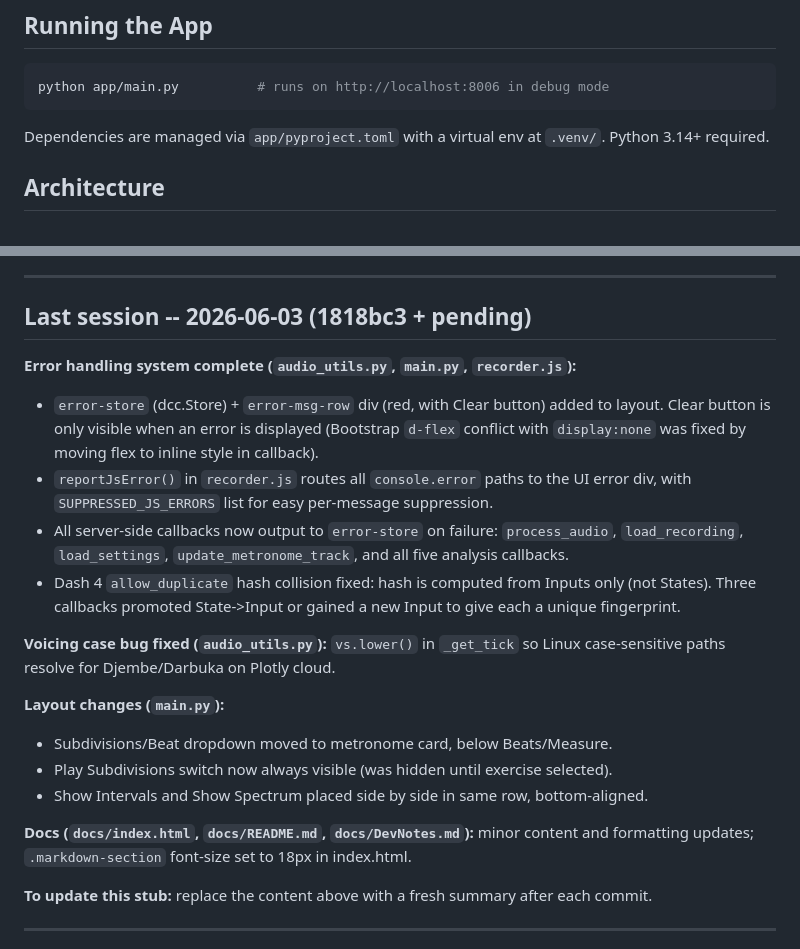
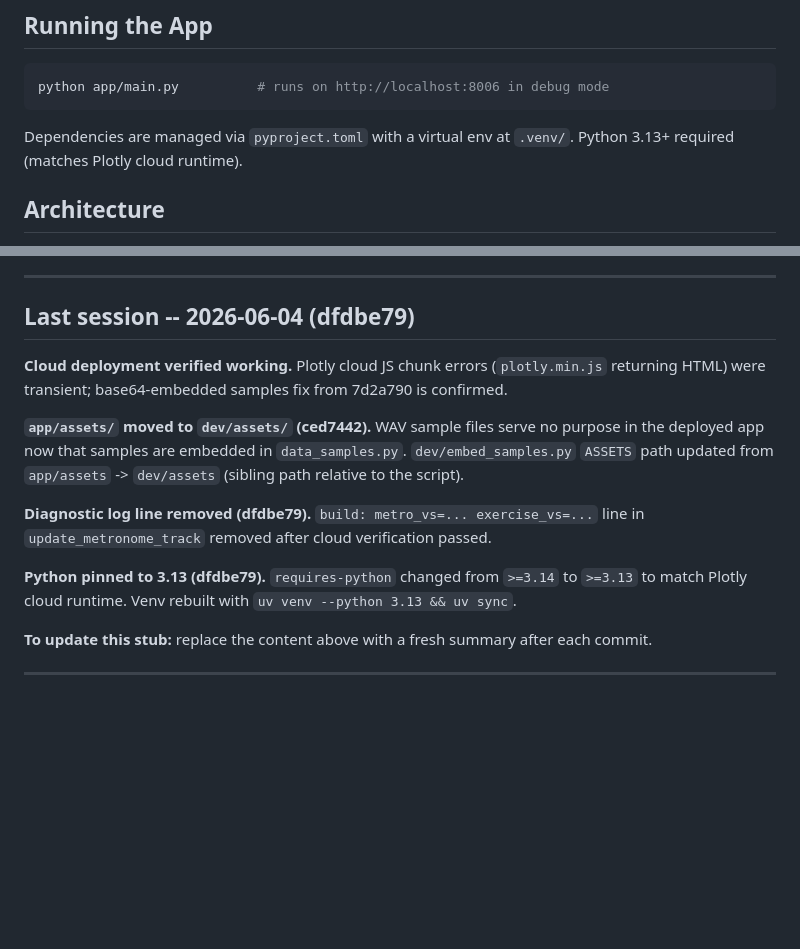
Before and after one commit to chaynes56/Rhythm, a Markdown page: dev/CLAUDE.md, 2 parts joined by grey strips. Drawn GitHub-style; blank space fills up the shorter version.

Commit message:
Update session log: cloud deployment verified, assets move, Python 3.13 pin
Co-Authored-By: Claude Sonnet 4.6 <noreply@anthropic.com>

````diff
--- a/dev/CLAUDE.md
+++ b/dev/CLAUDE.md
@@ -15,8 +15,8 @@ is a routine wrap-up/commit/summary sequence.
 python app/main.py          # runs on http://localhost:8006 in debug mode
 ```
 
-Dependencies are managed via `app/pyproject.toml` with a virtual env at `.venv/`.
-Python 3.14+ required.
+Dependencies are managed via `pyproject.toml` with a virtual env at `.venv/`.
+Python 3.13+ required (matches Plotly cloud runtime).
 
 
 ## Architecture
@@ -75,32 +75,21 @@ The app measures output latency to synchronise recording start with metronome be
 
 ---
 
-## Last session -- 2026-06-03 (1818bc3 + pending)
+## Last session -- 2026-06-04 (dfdbe79)
 
-**Error handling system complete (`audio_utils.py`, `main.py`, `recorder.js`):**
+**Cloud deployment verified working.** Plotly cloud JS chunk errors (`plotly.min.js`
+returning HTML) were transient; base64-embedded samples fix from 7d2a790 is confirmed.
 
-- `error-store` (dcc.Store) + `error-msg-row` div (red, with Clear button) added to
-  layout. Clear button is only visible when an error is displayed (Bootstrap `d-flex`
-  conflict with `display:none` was fixed by moving flex to inline style in callback).
-- `reportJsError()` in `recorder.js` routes all `console.error` paths to the UI
-  error div, with `SUPPRESSED_JS_ERRORS` list for easy per-message suppression.
-- All server-side callbacks now output to `error-store` on failure: `process_audio`,
-  `load_recording`, `load_settings`, `update_metronome_track`, and all five analysis
-  callbacks.
-- Dash 4 `allow_duplicate` hash collision fixed: hash is computed from Inputs only
-  (not States). Three callbacks promoted State->Input or gained a new Input to give
-  each a unique fingerprint.
+**`app/assets/` moved to `dev/assets/` (ced7442).** WAV sample files serve no
+purpose in the deployed app now that samples are embedded in `data_samples.py`.
+`dev/embed_samples.py` `ASSETS` path updated from `app/assets` -> `dev/assets`
+(sibling path relative to the script).
 
-**Voicing case bug fixed (`audio_utils.py`):** `vs.lower()` in `_get_tick` so
-Linux case-sensitive paths resolve for Djembe/Darbuka on Plotly cloud.
+**Diagnostic log line removed (dfdbe79).** `build: metro_vs=... exercise_vs=...`
+line in `update_metronome_track` removed after cloud verification passed.
 
-**Layout changes (`main.py`):**
-- Subdivisions/Beat dropdown moved to metronome card, below Beats/Measure.
-- Play Subdivisions switch now always visible (was hidden until exercise selected).
-- Show Intervals and Show Spectrum placed side by side in same row, bottom-aligned.
-
-**Docs (`docs/index.html`, `docs/README.md`, `docs/DevNotes.md`):** minor content
-and formatting updates; `.markdown-section` font-size set to 18px in index.html.
+**Python pinned to 3.13 (dfdbe79).** `requires-python` changed from `>=3.14`
+to `>=3.13` to match Plotly cloud runtime. Venv rebuilt with `uv venv --python 3.13 && uv sync`.
 
 **To update this stub:** replace the content above with a fresh summary after each commit.
 
````
